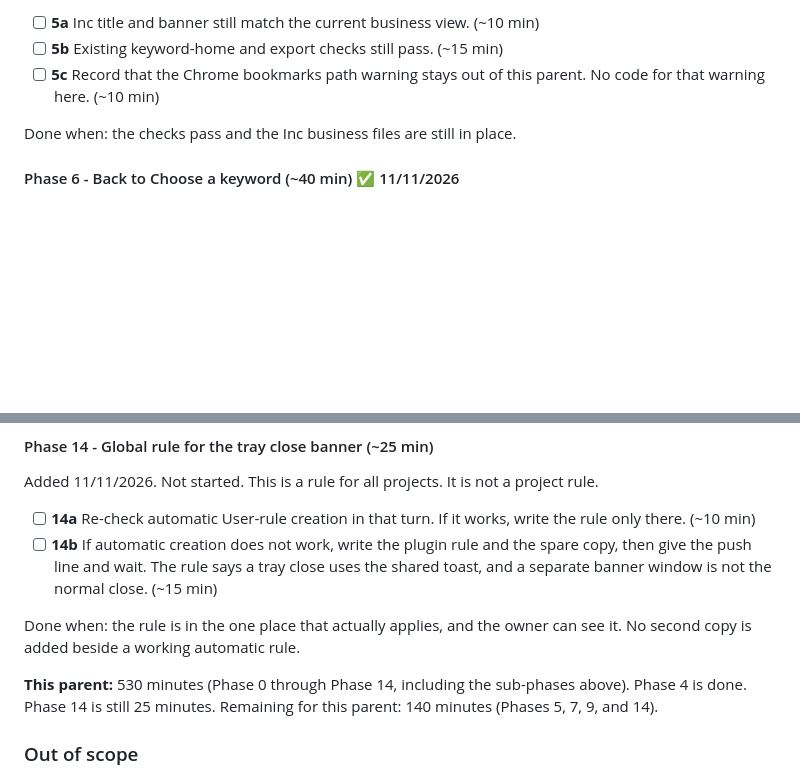
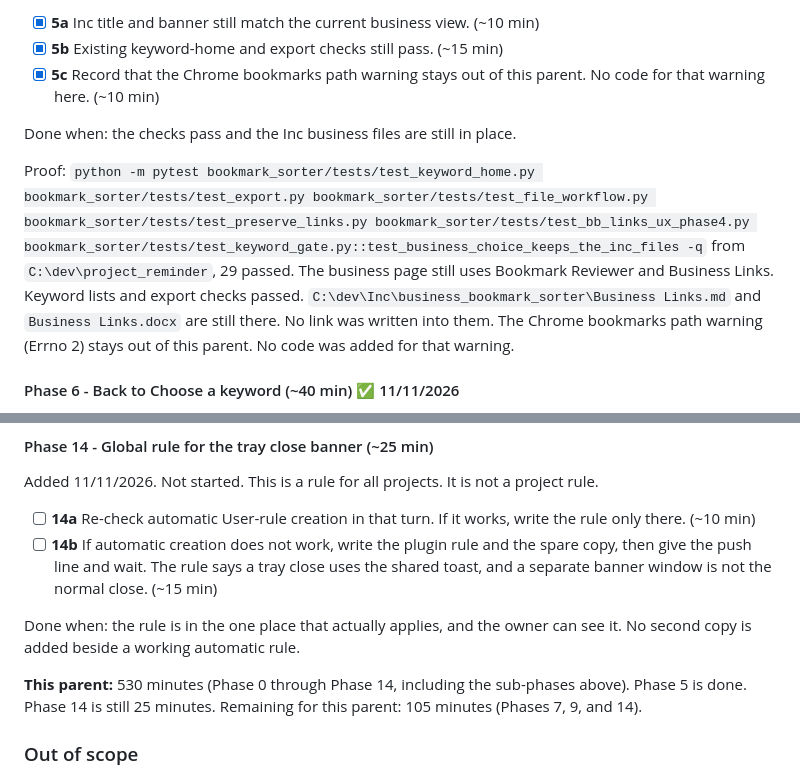
Before and after one commit to mizza411/Inc, a Markdown page: .cursor/rules/task_bookmark_sorter_inc_cleanup.md, 2 parts joined by grey strips. GitHub-like rendering; blank space fills up the shorter version.

Commit message:
Mark Bookmark Reviewer Phase 5 done.
The business view and the Inc files still hold, and the Chrome bookmarks path warning stays out of this parent.

```diff
--- a/.cursor/rules/task_bookmark_sorter_inc_cleanup.md
+++ b/.cursor/rules/task_bookmark_sorter_inc_cleanup.md
@@ -181,9 +181,11 @@ Proof: `python -m pytest bookmark_sorter/tests/test_keyword_gate.py::test_phase4
 
-- [ ] **5a** Inc title and banner still match the current business view. (~10 min)
-- [ ] **5b** Existing keyword-home and export checks still pass. (~15 min)
-- [ ] **5c** Record that the Chrome bookmarks path warning stays out of this parent. No code for that warning here. (~10 min)
+- [x] **5a** Inc title and banner still match the current business view. (~10 min)
+- [x] **5b** Existing keyword-home and export checks still pass. (~15 min)
+- [x] **5c** Record that the Chrome bookmarks path warning stays out of this parent. No code for that warning here. (~10 min)
 
 Done when: the checks pass and the Inc business files are still in place.
+
+Proof: `python -m pytest bookmark_sorter/tests/test_keyword_home.py bookmark_sorter/tests/test_export.py bookmark_sorter/tests/test_file_workflow.py bookmark_sorter/tests/test_preserve_links.py bookmark_sorter/tests/test_bb_links_ux_phase4.py bookmark_sorter/tests/test_keyword_gate.py::test_business_choice_keeps_the_inc_files -q` from `C:\dev\project_reminder`, 29 passed. The business page still uses Bookmark Reviewer and Business Links. Keyword lists and export checks passed. `C:\dev\Inc\business_bookmark_sorter\Business Links.md` and `Business Links.docx` are still there. No link was written into them. The Chrome bookmarks path warning (Errno 2) stays out of this parent. No code was added for that warning.
 
 #### Phase 6 - Back to Choose a keyword (~40 min) ✅ 11/11/2026
 
@@ -279,7 +281,7 @@ Added 11/11/2026. Not started. This is a rule for all projects. It is not a proj
 
 Done when: the rule is in the one place that actually applies, and the owner can see it. No second copy is added beside a working automatic rule.
 
-**This parent:** 530 minutes (Phase 0 through Phase 14, including the sub-phases above). Phase 4 is done. Phase 14 is still 25 minutes. Remaining for this parent: 140 minutes (Phases 5, 7, 9, and 14).
+**This parent:** 530 minutes (Phase 0 through Phase 14, including the sub-phases above). Phase 5 is done. Phase 14 is still 25 minutes. Remaining for this parent: 105 minutes (Phases 7, 9, and 14).
 
 ### Out of scope
 
```
Also changed, not shown: other parts of .cursor/rules/task_bookmark_sorter_inc_cleanup.md (+2 -2 lines).
